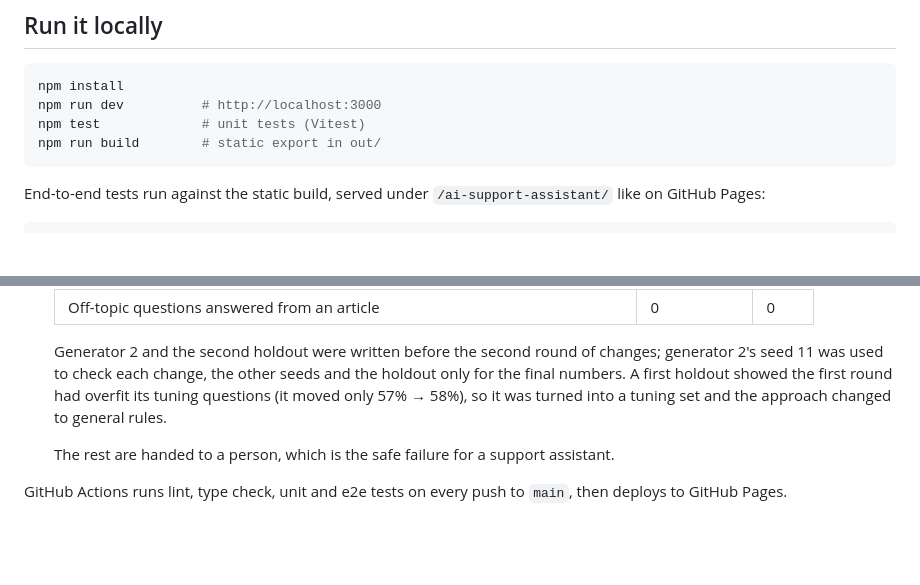
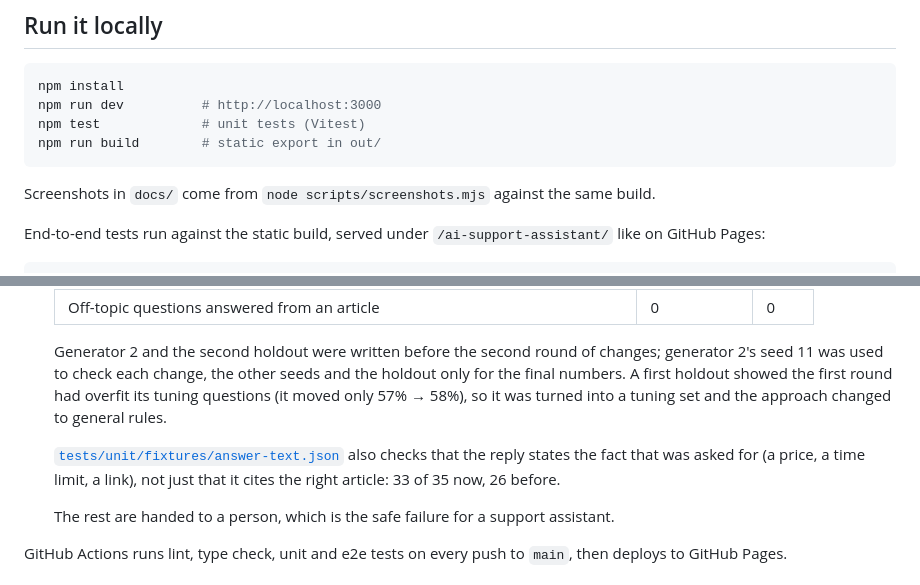
Before and after one commit to ozenyunus35/ai-support-assistant, a Markdown page: README.md, 2 parts joined by grey strips. GitHub-like rendering; blank space fills up the shorter version.

````diff
--- a/README.md
+++ b/README.md
@@ -91,6 +93,8 @@ npm test             # unit tests (Vitest)
 npm run build        # static export in out/
 ```
 
+Screenshots in `docs/` come from `node scripts/screenshots.mjs` against the same build.
+
 End-to-end tests run against the static build, served under `/ai-support-assistant/` like on GitHub Pages:
 
 ```bash
@@ -128,6 +132,10 @@ BASE_URL=https://ozenyunus35.github.io/ai-support-assistant/ npm run test:e2e
   showed the first round had overfit its tuning questions (it moved only 57% → 58%), so it was turned into a
   tuning set and the approach changed to general rules.
 
+  [`tests/unit/fixtures/answer-text.json`](tests/unit/fixtures/answer-text.json) also checks that the reply states
+  the fact that was asked for (a price, a time limit, a link), not just that it cites the right article:
+  33 of 35 now, 26 before.
+
   The rest are handed to a person, which is the safe failure for a support assistant.
 
 GitHub Actions runs lint, type check, unit and e2e tests on every push to `main`, then deploys to GitHub Pages.
````
Also changed, not shown: other parts of README.md (+5 -3 lines), docs/inbox.png, docs/mobile.png, docs/overview.png, docs/playground.png, docs/widget.png, 10 other files.
